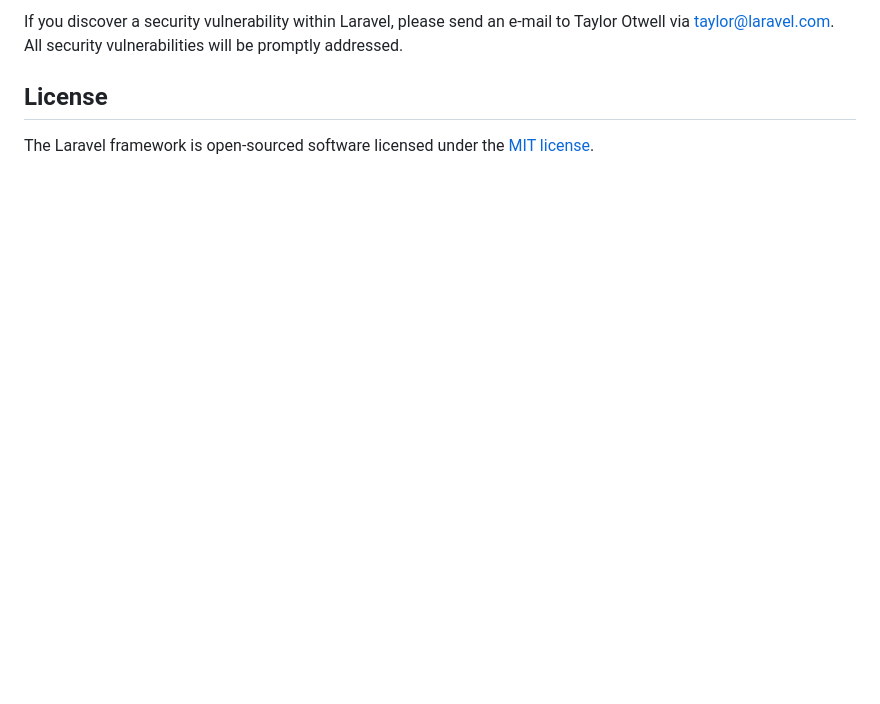
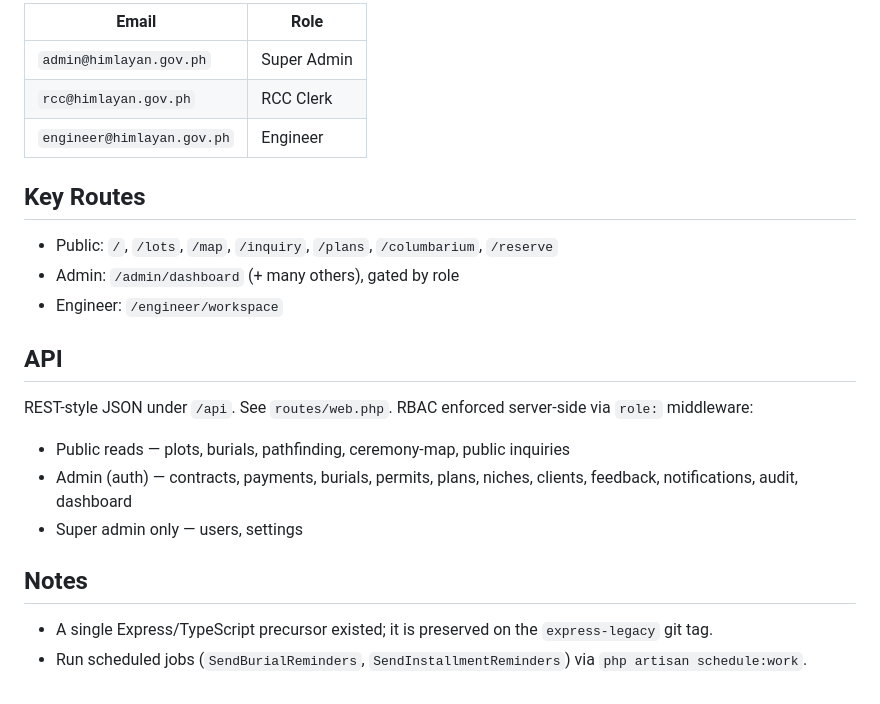
Before and after one commit to Aeshi-Nero/himlayan-cemetery-management, a Markdown page: README.md, the part around one of its changes. GitHub-like rendering; blank space fills up the shorter version.

```diff
--- a/README.md
+++ b/README.md
@@ -53,6 +69,25 @@ In order to ensure that the Laravel community is welcoming to all, please review
 
-If you discover a security vulnerability within Laravel, please send an e-mail to Taylor Otwell via [taylor@laravel.com](mailto:taylor@laravel.com). All security vulnerabilities will be promptly addressed.
+| Email | Role |
+|-------|------|
+| `admin@himlayan.gov.ph` | Super Admin |
+| `rcc@himlayan.gov.ph` | RCC Clerk |
+| `engineer@himlayan.gov.ph` | Engineer |
 
-## License
+## Key Routes
 
-The Laravel framework is open-sourced software licensed under the [MIT license](https://opensource.org/licenses/MIT).
+- Public: `/`, `/lots`, `/map`, `/inquiry`, `/plans`, `/columbarium`, `/reserve`
+- Admin: `/admin/dashboard` (+ many others), gated by role
+- Engineer: `/engineer/workspace`
+
+## API
+
+REST-style JSON under `/api`. See `routes/web.php`. RBAC enforced server-side via `role:` middleware:
+
+- Public reads — plots, burials, pathfinding, ceremony-map, public inquiries
+- Admin (auth) — contracts, payments, burials, permits, plans, niches, clients, feedback, notifications, audit, dashboard
+- Super admin only — users, settings
+
+## Notes
+
+- A single Express/TypeScript precursor existed; it is preserved on the `express-legacy` git tag.
+- Run scheduled jobs (`SendBurialReminders`, `SendInstallmentReminders`) via `php artisan schedule:work`.
```
Also changed, not shown: other parts of README.md (+51 -35 lines), AGENTS.md (added, +75 -0 lines).
